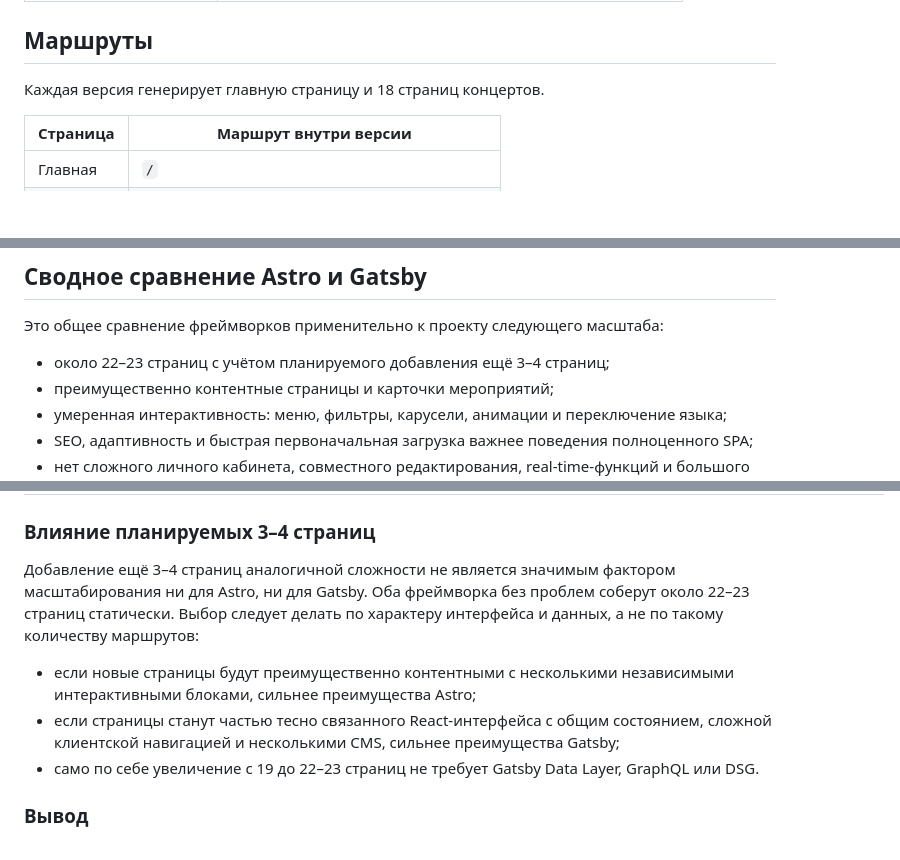
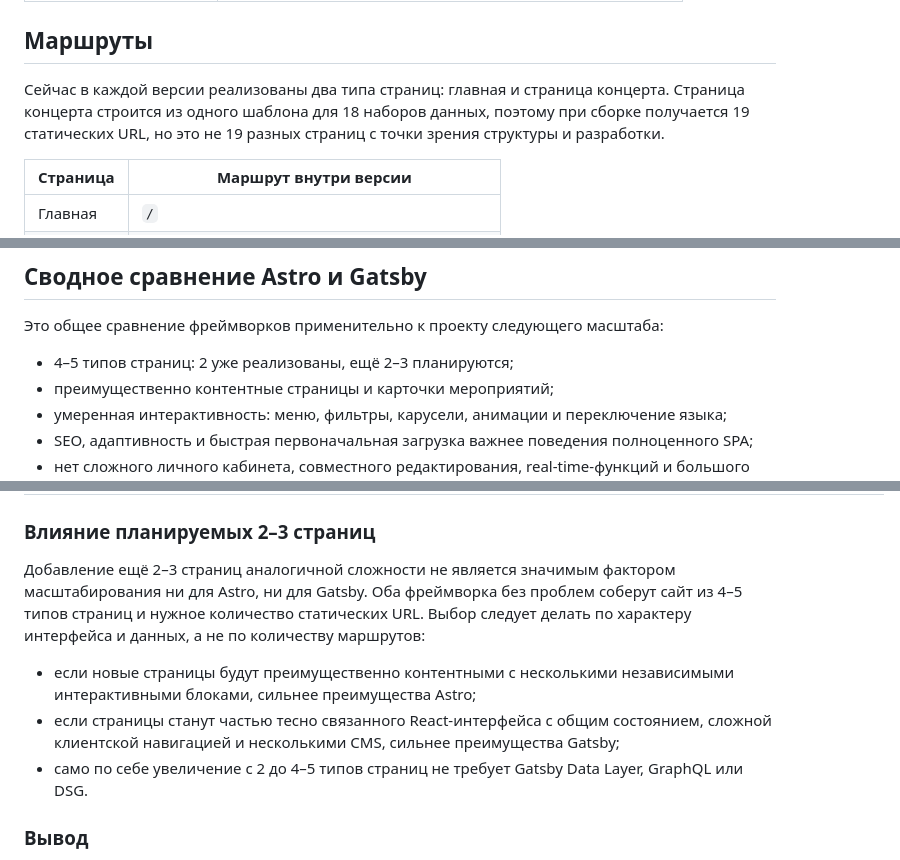
Before and after one commit to MiggRabbid/ConcertMVP, a Markdown page: README.md, 3 parts joined by grey strips. Drawn GitHub-style; blank space fills up the shorter version.

Commit message:
docs: update README.md

```diff
--- a/README.md
+++ b/README.md
@@ -42,7 +42,7 @@
 
 ## Маршруты
 
-Каждая версия генерирует главную страницу и 18 страниц концертов.
+Сейчас в каждой версии реализованы два типа страниц: главная и страница концерта. Страница концерта строится из одного шаблона для 18 наборов данных, поэтому при сборке получается 19 статических URL, но это не 19 разных страниц с точки зрения структуры и разработки.
 
 | Страница | Маршрут внутри версии |
 | --- | --- |
@@ -90,7 +90,7 @@ Astro сохраняет статическую оболочку и SEO-разм
 
 Это общее сравнение фреймворков применительно к проекту следующего масштаба:
 
-- около 22–23 страниц с учётом планируемого добавления ещё 3–4 страниц;
+- 4–5 типов страниц: 2 уже реализованы, ещё 2–3 планируются;
 - преимущественно контентные страницы и карточки мероприятий;
 - умеренная интерактивность: меню, фильтры, карусели, анимации и переключение языка;
 - SEO, адаптивность и быстрая первоначальная загрузка важнее поведения полноценного SPA;
@@ -114,13 +114,13 @@ Astro сохраняет статическую оболочку и SEO-разм
 | Команда и поддержка | Удобен, если команда готова разделять статические и интерактивные части и хочет контролировать количество JavaScript. | Нужно освоить синтаксис `.astro`, директивы гидратации и правила взаимодействия Astro с React или другим UI-фреймворком. | Удобен для React-команды: страницы и компоненты остаются в привычной JSX/TSX-модели. | Помимо React необходимо понимать GraphQL, Gatsby Node API, lifecycle API, плагины и особенности сборки. |
 | Возможное усложнение продукта | Можно постепенно добавлять islands или переводить отдельные маршруты на SSR, не меняя режим всего сайта. | Если продукт превратится в насыщенное SPA с большим общим состоянием, Astro станет оболочкой вокруг крупного React-приложения и даст меньше преимуществ. | Лучше подготовлен к интерфейсу, где почти каждая страница тесно связана с React-состоянием и клиентской навигацией. | Если развитие останется в пределах нескольких контентных страниц, дополнительная инфраструктура продолжит давать мало практической отдачи. |
 
-### Влияние планируемых 3–4 страниц
+### Влияние планируемых 2–3 страниц
 
-Добавление ещё 3–4 страниц аналогичной сложности не является значимым фактором масштабирования ни для Astro, ни для Gatsby. Оба фреймворка без проблем соберут около 22–23 страниц статически. Выбор следует делать по характеру интерфейса и данных, а не по такому количеству маршрутов:
+Добавление ещё 2–3 страниц аналогичной сложности не является значимым фактором масштабирования ни для Astro, ни для Gatsby. Оба фреймворка без проблем соберут сайт из 4–5 типов страниц и нужное количество статических URL. Выбор следует делать по характеру интерфейса и данных, а не по количеству маршрутов:
 
 - если новые страницы будут преимущественно контентными с несколькими независимыми интерактивными блоками, сильнее преимущества Astro;
 - если страницы станут частью тесно связанного React-интерфейса с общим состоянием, сложной клиентской навигацией и несколькими CMS, сильнее преимущества Gatsby;
-- само по себе увеличение с 19 до 22–23 страниц не требует Gatsby Data Layer, GraphQL или DSG.
+- само по себе увеличение с 2 до 4–5 типов страниц не требует Gatsby Data Layer, GraphQL или DSG.
 
 ### Вывод
 
```
Also changed, not shown: other parts of README.md (+2 -2 lines).
